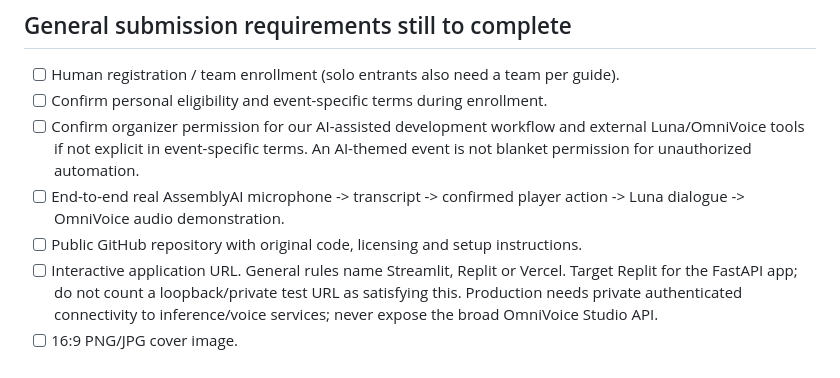
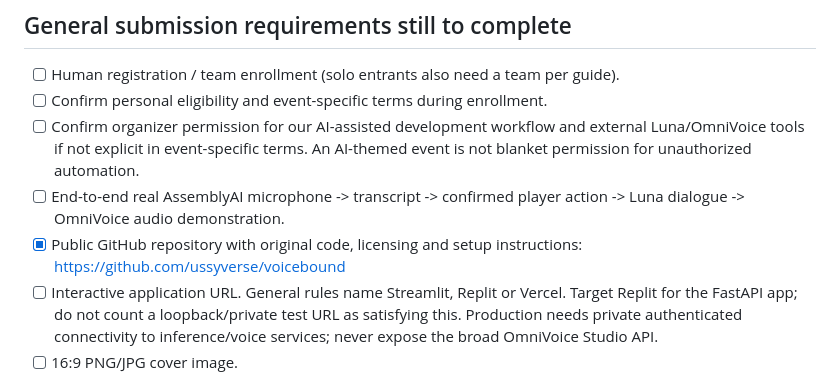
Before and after one commit to ussyverse/voicebound, a Markdown page: docs/HACKATHON.md, the part around the change. Drawn GitHub-style.

Commit message:
Record verified public repository in submission checklist

```diff
--- a/docs/HACKATHON.md
+++ b/docs/HACKATHON.md
@@ -21,7 +21,7 @@ New standalone original story/code started during the listed build period. No pr
 - [ ] Confirm personal eligibility and event-specific terms during enrollment.
 - [ ] Confirm organizer permission for our AI-assisted development workflow and external Luna/OmniVoice tools if not explicit in event-specific terms. An AI-themed event is not blanket permission for unauthorized automation.
 - [ ] End-to-end real AssemblyAI microphone -> transcript -> confirmed player action -> Luna dialogue -> OmniVoice audio demonstration.
-- [ ] Public GitHub repository with original code, licensing and setup instructions.
+- [x] Public GitHub repository with original code, licensing and setup instructions: https://github.com/ussyverse/voicebound
 - [ ] Interactive application URL. General rules name Streamlit, Replit or Vercel. Target Replit for the FastAPI app; do not count a loopback/private test URL as satisfying this. Production needs private authenticated connectivity to inference/voice services; never expose the broad OmniVoice Studio API.
 - [ ] 16:9 PNG/JPG cover image.
 - [ ] MP4 presentation and PDF pitch slides.
```
